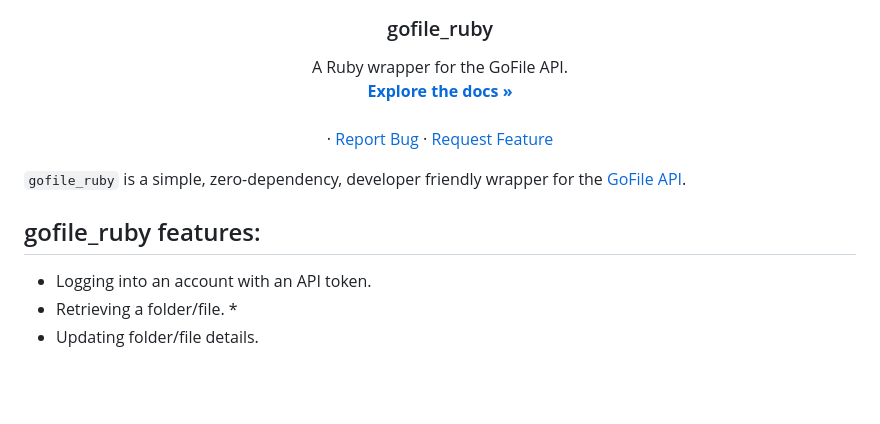
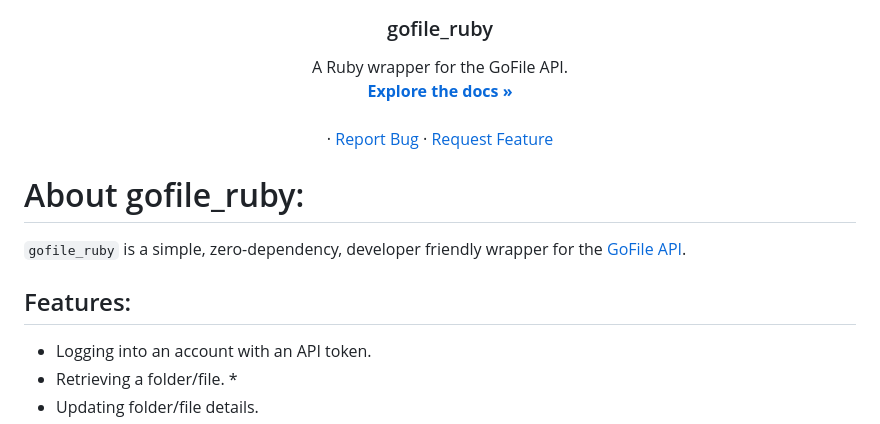
Before and after one commit to erayalkis/gofile_ruby, a Markdown page: README.md, the part around the change. GitHub-like rendering; blank space fills up the shorter version.

```diff
--- a/README.md
+++ b/README.md
@@ -16,10 +16,10 @@
     <a href="https://github.com/erayalkis/gofile_ruby/issues">Request Feature</a>
   </p>
 
+# About gofile_ruby:
 `gofile_ruby` is a simple, zero-dependency, developer friendly wrapper for the [GoFile API](https://gofile.io/api).
 
-## gofile_ruby features:
-
+## Features:
 - Logging into an account with an API token.
 - Retrieving a folder/file. *
 - Updating folder/file details.
```
